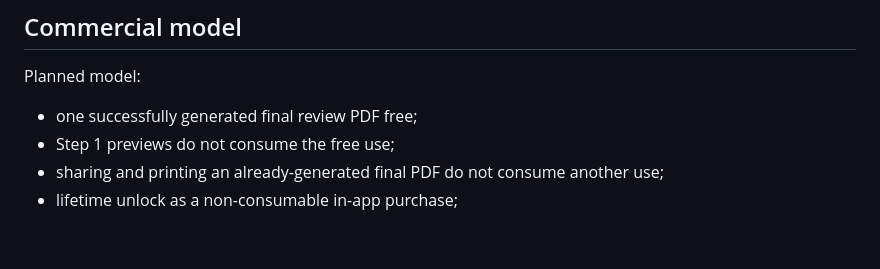
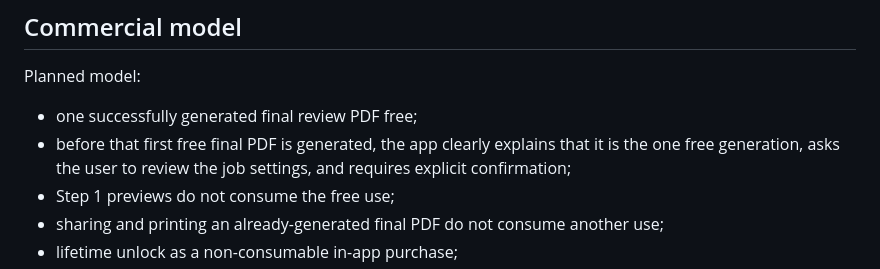
Before and after one commit to FranPerezSevilla/photo-cut, a Markdown page: project/product.md, the part around the change. Rendered like a GitHub page; blank space fills up the shorter version.

Commit message:
M4-T03: document the explicit free PDF confirmation

```diff
--- a/project/product.md
+++ b/project/product.md
@@ -115,6 +115,7 @@ affect the final result.
 Planned model:
 
 - one successfully generated final review PDF free;
+- before that first free final PDF is generated, the app clearly explains that it is the one free generation, asks the user to review the job settings, and requires explicit confirmation;
 - Step 1 previews do not consume the free use;
 - sharing and printing an already-generated final PDF do not consume another use;
 - lifetime unlock as a non-consumable in-app purchase;
```
